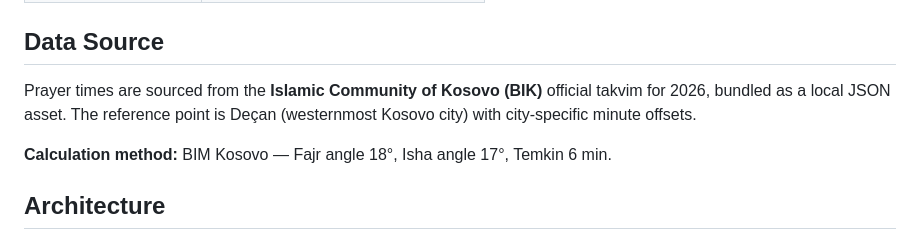
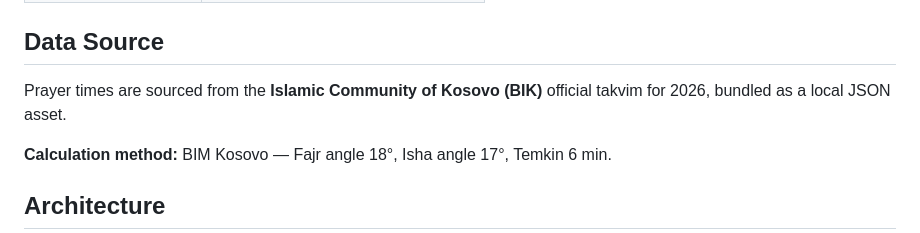
Before and after one commit to mentorkadriu/takvimi-shqip-flutter, a Markdown page: README.md, the part around the change. GitHub-like rendering.

```diff
--- a/README.md
+++ b/README.md
@@ -100,7 +100,7 @@ flutter build ios --release
 
 ## Data Source
 
-Prayer times are sourced from the **Islamic Community of Kosovo (BIK)** official takvim for 2026, bundled as a local JSON asset. The reference point is Deçan (westernmost Kosovo city) with city-specific minute offsets.
+Prayer times are sourced from the **Islamic Community of Kosovo (BIK)** official takvim for 2026, bundled as a local JSON asset.
 
 **Calculation method:** BIM Kosovo — Fajr angle 18°, Isha angle 17°, Temkin 6 min.
 
```
